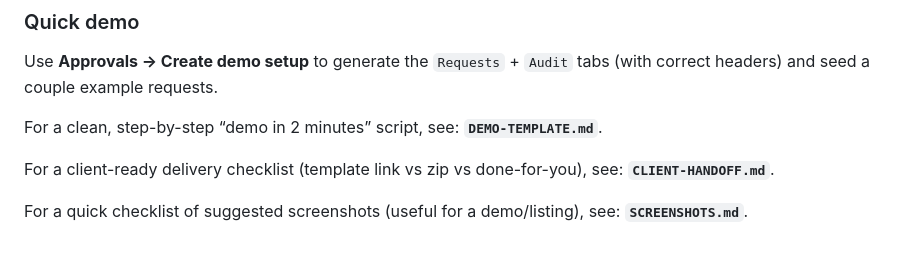
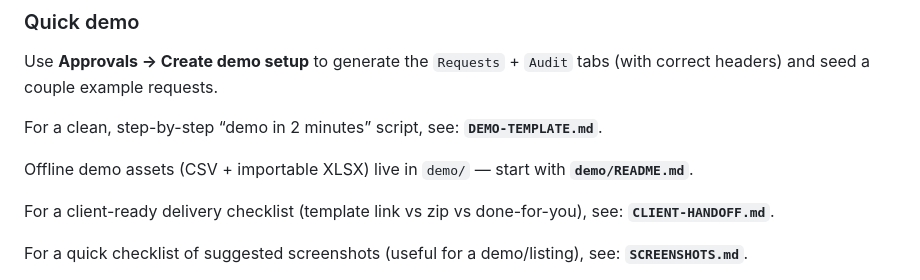
Before and after one commit to tyclaudius-ai/sheets-approval-appsscript, a Markdown page: README.md, the part around the change. Rendered like a GitHub page; blank space fills up the shorter version.

Commit message:
docs: add demo/README for offline demo assets

```diff
--- a/README.md
+++ b/README.md
@@ -45,6 +45,8 @@ You should see **Approvals** in the menu bar.
 Use **Approvals → Create demo setup** to generate the `Requests` + `Audit` tabs (with correct headers) and seed a couple example requests.
 
 For a clean, step-by-step “demo in 2 minutes” script, see: **`DEMO-TEMPLATE.md`**.
+
+Offline demo assets (CSV + importable XLSX) live in `demo/` — start with **`demo/README.md`**.
 
 For a client-ready delivery checklist (template link vs zip vs done-for-you), see: **`CLIENT-HANDOFF.md`**.
 
```
Also changed, not shown: demo/README.md (added, +24 -0 lines).
